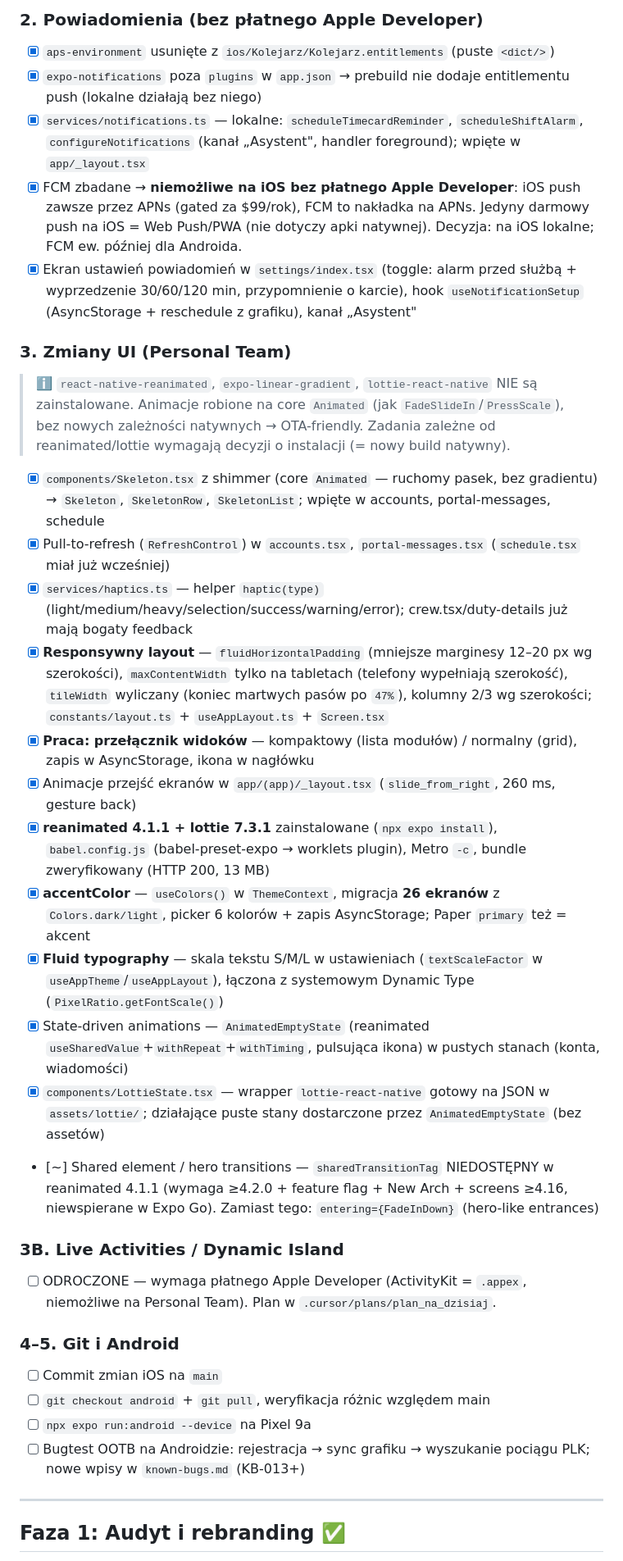
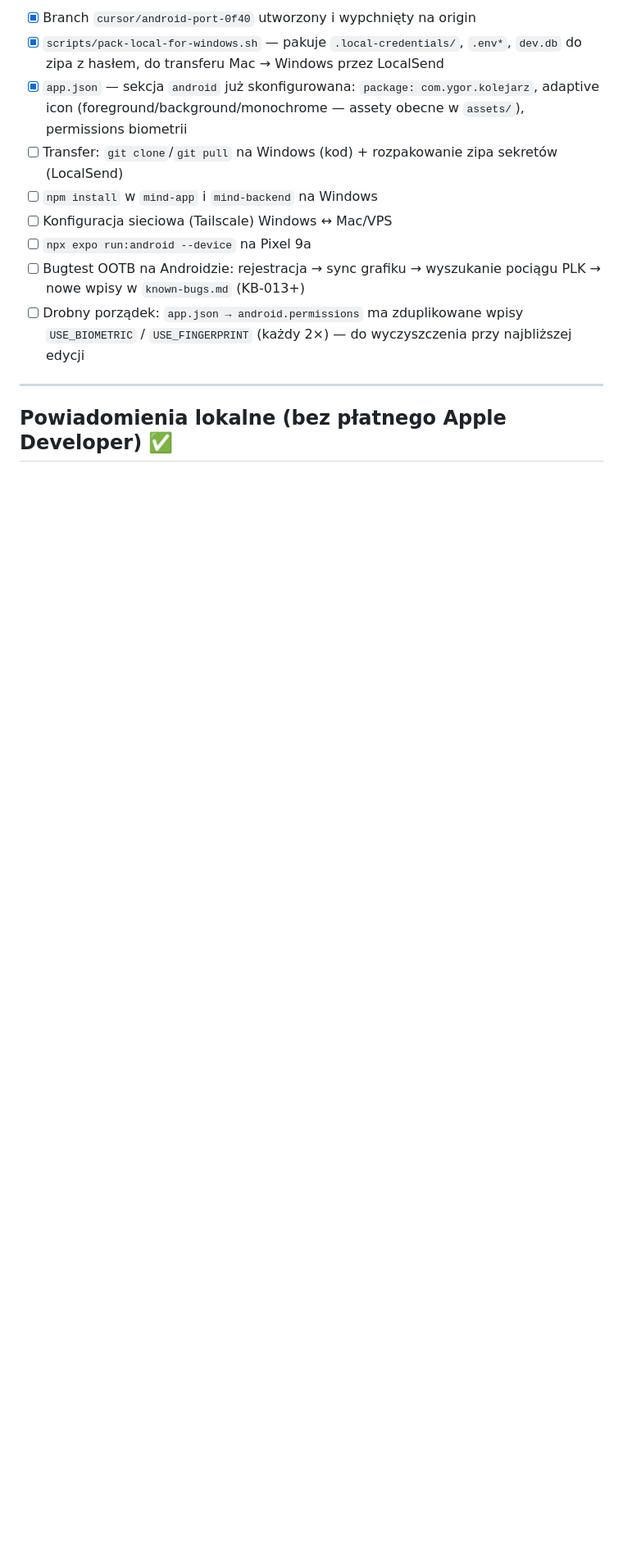
Before and after one commit to yg00000r/kolejarz, a Markdown page: TASKS.md, the part around one of its changes. Shown at 82% size. Drawn GitHub-style; blank space fills up the shorter version.

```diff
--- a/TASKS.md
+++ b/TASKS.md
@@ -39,36 +50,15 @@
 
-### 2. Powiadomienia (bez płatnego Apple Developer)
-- [x] `aps-environment` usunięte z `ios/Kolejarz/Kolejarz.entitlements` (puste `<dict/>`)
-- [x] `expo-notifications` poza `plugins` w `app.json` → prebuild nie dodaje entitlementu push (lokalne działają bez niego)
-- [x] `services/notifications.ts` — lokalne: `scheduleTimecardReminder`, `scheduleShiftAlarm`, `configureNotifications` (kanał „Asystent", handler foreground); wpięte w `app/_layout.tsx`
-- [x] FCM zbadane → **niemożliwe na iOS bez płatnego Apple Developer**: iOS push zawsze przez APNs (gated za $99/rok), FCM to nakładka na APNs. Jedyny darmowy push na iOS = Web Push/PWA (nie dotyczy apki natywnej). Decyzja: na iOS lokalne; FCM ew. później dla Androida.
-- [x] Ekran ustawień powiadomień w `settings/index.tsx` (toggle: alarm przed służbą + wyprzedzenie 30/60/120 min, przypomnienie o karcie), hook `useNotificationSetup` (AsyncStorage + reschedule z grafiku), kanał „Asystent"
-
-### 3. Zmiany UI (Personal Team)
-> ℹ️ `react-native-reanimated`, `expo-linear-gradient`, `lottie-react-native` NIE są zainstalowane. Animacje robione na core `Animated` (jak `FadeSlideIn`/`PressScale`), bez nowych zależności natywnych → OTA-friendly. Zadania zależne od reanimated/lottie wymagają decyzji o instalacji (= nowy build natywny).
-- [x] `components/Skeleton.tsx` z shimmer (core `Animated` — ruchomy pasek, bez gradientu) → `Skeleton`, `SkeletonRow`, `SkeletonList`; wpięte w accounts, portal-messages, schedule
-- [x] Pull-to-refresh (`RefreshControl`) w `accounts.tsx`, `portal-messages.tsx` (`schedule.tsx` miał już wcześniej)
-- [x] `services/haptics.ts` — helper `haptic(type)` (light/medium/heavy/selection/success/warning/error); crew.tsx/duty-details już mają bogaty feedback
-- [x] **Responsywny layout** — `fluidHorizontalPadding` (mniejsze marginesy 12–20 px wg szerokości), `maxContentWidth` tylko na tabletach (telefony wypełniają szerokość), `tileWidth` wyliczany (koniec martwych pasów po `47%`), kolumny 2/3 wg szerokości; `constants/layout.ts` + `useAppLayout.ts` + `Screen.tsx`
-- [x] **Praca: przełącznik widoków** — kompaktowy (lista modułów) / normalny (grid), zapis w AsyncStorage, ikona w nagłówku
-- [x] Animacje przejść ekranów w `app/(app)/_layout.tsx` (`slide_from_right`, 260 ms, gesture back)
-- [x] **reanimated 4.1.1 + lottie 7.3.1** zainstalowane (`npx expo install`), `babel.config.js` (babel-preset-expo → worklets plugin), Metro `-c`, bundle zweryfikowany (HTTP 200, 13 MB)
-- [x] **accentColor** — `useColors()` w `ThemeContext`, migracja **26 ekranów** z `Colors.dark/light`, picker 6 kolorów + zapis AsyncStorage; Paper `primary` też = akcent
-- [x] **Fluid typography** — skala tekstu S/M/L w ustawieniach (`textScaleFactor` w `useAppTheme`/`useAppLayout`), łączona z systemowym Dynamic Type (`PixelRatio.getFontScale()`)
-- [x] State-driven animations — `AnimatedEmptyState` (reanimated `useSharedValue`+`withRepeat`+`withTiming`, pulsująca ikona) w pustych stanach (konta, wiadomości)
-- [x] `components/LottieState.tsx` — wrapper `lottie-react-native` gotowy na JSON w `assets/lottie/`; działające puste stany dostarczone przez `AnimatedEmptyState` (bez assetów)
-- [~] Shared element / hero transitions — `sharedTransitionTag` NIEDOSTĘPNY w reanimated 4.1.1 (wymaga ≥4.2.0 + feature flag + New Arch + screens ≥4.16, niewspierane w Expo Go). Zamiast tego: `entering={FadeInDown}` (hero-like entrances)
-
-### 3B. Live Activities / Dynamic Island
-- [ ] ODROCZONE — wymaga płatnego Apple Developer (ActivityKit = `.appex`, niemożliwe na Personal Team). Plan w `.cursor/plans/plan_na_dzisiaj`.
-
-### 4–5. Git i Android
-- [ ] Commit zmian iOS na `main`
-- [ ] `git checkout android` + `git pull`, weryfikacja różnic względem main
+- [x] Branch `cursor/android-port-0f40` utworzony i wypchnięty na origin
+- [x] `scripts/pack-local-for-windows.sh` — pakuje `.local-credentials/`, `.env*`, `dev.db` do zipa z hasłem, do transferu Mac → Windows przez LocalSend
+- [x] `app.json` — sekcja `android` już skonfigurowana: `package: com.ygor.kolejarz`, adaptive icon (foreground/background/monochrome — assety obecne w `assets/`), permissions biometrii
+- [ ] Transfer: `git clone`/`git pull` na Windows (kod) + rozpakowanie zipa sekretów (LocalSend)
+- [ ] `npm install` w `mind-app` i `mind-backend` na Windows
+- [ ] Konfiguracja sieciowa (Tailscale) Windows ↔ Mac/VPS
 - [ ] `npx expo run:android --device` na Pixel 9a
-- [ ] Bugtest OOTB na Androidzie: rejestracja → sync grafiku → wyszukanie pociągu PLK; nowe wpisy w `known-bugs.md` (KB-013+)
+- [ ] Bugtest OOTB na Androidzie: rejestracja → sync grafiku → wyszukanie pociągu PLK → nowe wpisy w `known-bugs.md` (KB-013+)
+- [ ] Drobny porządek: `app.json → android.permissions` ma zduplikowane wpisy `USE_BIOMETRIC` / `USE_FINGERPRINT` (każdy 2×) — do wyczyszczenia przy najbliższej edycji
 
 ---
 
-## Faza 1: Audyt i rebranding ✅
+## Powiadomienia lokalne (bez płatnego Apple Developer) ✅
 
```
Also changed, not shown: other parts of TASKS.md (+71 -61 lines).
